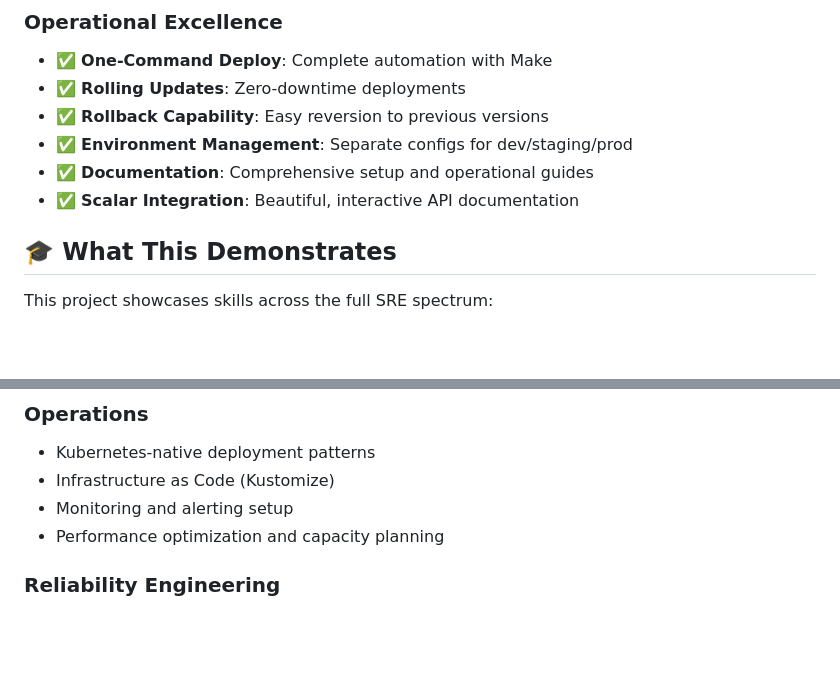
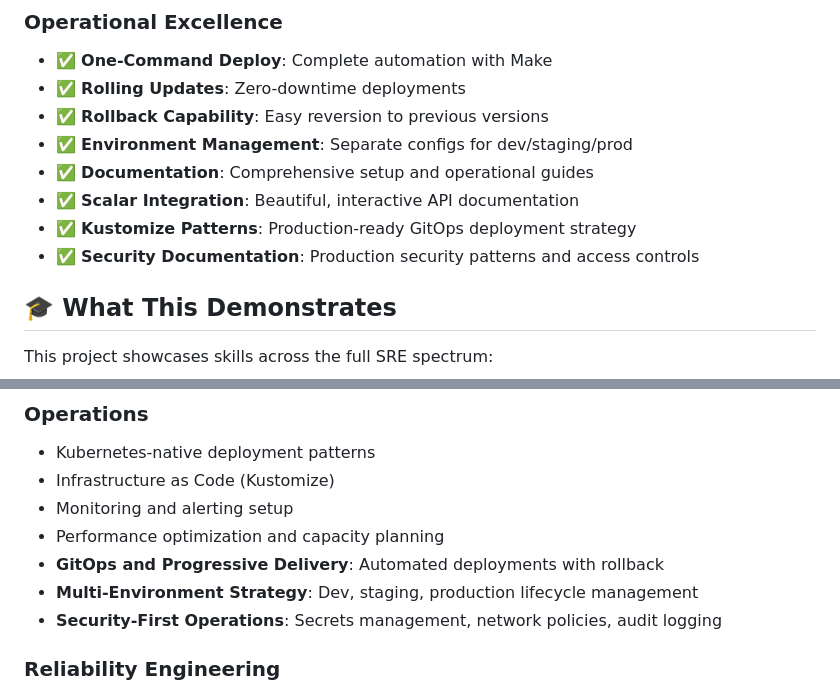
Before and after one commit to awsh-code/Overly-Serious-Simple-Stock-Service, a Markdown page: README.md, 2 parts joined by grey strips. GitHub-like rendering; blank space fills up the shorter version.

```diff
--- a/README.md
+++ b/README.md
@@ -406,6 +433,8 @@ This implementation goes far beyond the basic requirements to demonstrate produc
 - ✅ **Environment Management**: Separate configs for dev/staging/prod
 - ✅ **Documentation**: Comprehensive setup and operational guides
 - ✅ **Scalar Integration**: Beautiful, interactive API documentation
+- ✅ **Kustomize Patterns**: Production-ready GitOps deployment strategy
+- ✅ **Security Documentation**: Production security patterns and access controls
 
 ## 🎓 What This Demonstrates
 
@@ -422,6 +451,9 @@ This project showcases skills across the full SRE spectrum:
 - Infrastructure as Code (Kustomize)
 - Monitoring and alerting setup
 - Performance optimization and capacity planning
+- **GitOps and Progressive Delivery**: Automated deployments with rollback
+- **Multi-Environment Strategy**: Dev, staging, production lifecycle management
+- **Security-First Operations**: Secrets management, network policies, audit logging
 
 ### Reliability Engineering
 - Fault tolerance design patterns
```
Also changed, not shown: other parts of README.md (+27 -0 lines), docs/kustomize-deployment.md (added, +267 -0 lines), docs/production-security.md (added, +188 -0 lines).
